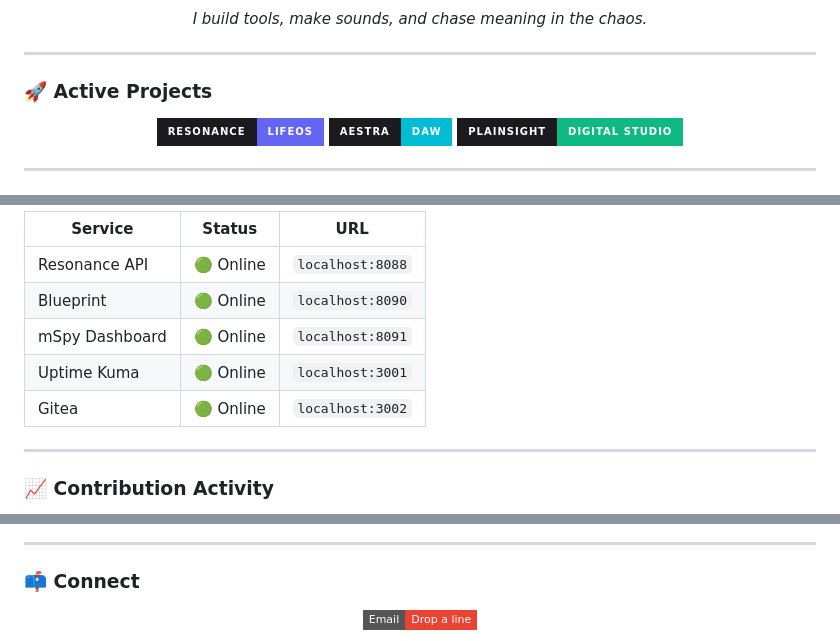
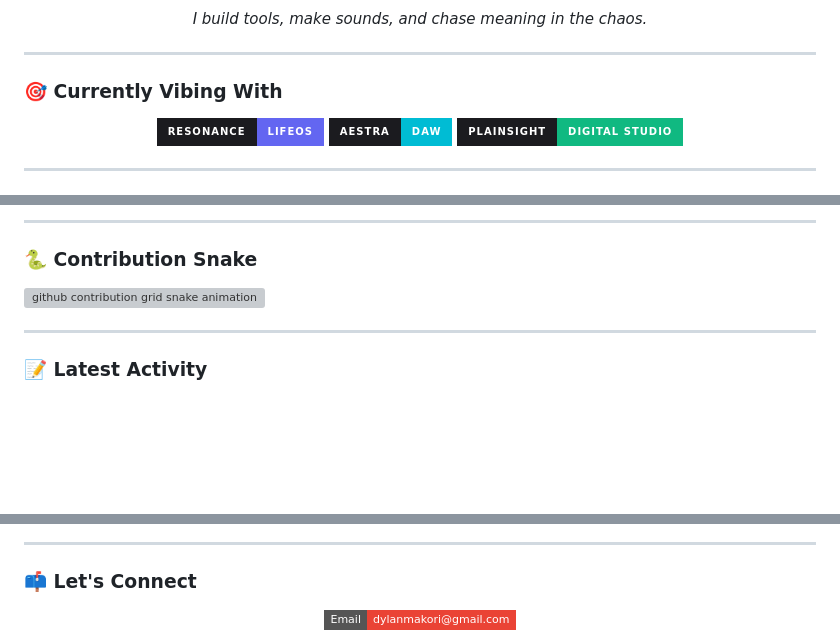
Before and after one commit to currentsuspect/currentsuspect, a Markdown page: README.md, 3 parts joined by grey strips. Drawn GitHub-style; badges without logos; blank space fills up the shorter version; grey boxes are pictures that could not be loaded.

```diff
--- a/README.md
+++ b/README.md
@@ -7,7 +7,7 @@
 
 ---
 
-### 🚀 Active Projects
+### 🎯 Currently Vibing With
 
 <p align="center">
   <a href="https://github.com/currentsuspect/resonance">
@@ -54,15 +58,17 @@
   </a>
 </p>
 
-| Service | Status | URL |
-|---------|--------|-----|
-| Resonance API | 🟢 Online | `localhost:8088` |
-| Blueprint | 🟢 Online | `localhost:8090` |
-| mSpy Dashboard | 🟢 Online | `localhost:8091` |
-| Uptime Kuma | 🟢 Online | `localhost:3001` |
-| Gitea | 🟢 Online | `localhost:3002` |
+---
+
+### 🐍 Contribution Snake
+
+<picture>
+  <source media="(prefers-color-scheme: dark)" srcset="dist/github-snake-dark.svg" />
+  <source media="(prefers-color-scheme: light)" srcset="dist/github-snake.svg" />
+  <img alt="github contribution grid snake animation" src="dist/github-snake.svg" />
+</picture>
 
 ---
 
-### 📈 Contribution Activity
+### 📝 Latest Activity
 
@@ -70,9 +77,9 @@
 
 ---
 
-### 📫 Connect
+### 📫 Let's Connect
 
 <p align="center">
   <a href="mailto:dylanmakori@gmail.com">
-    <img src="https://img.shields.io/badge/Email-Drop_a_line-EA4335?style=flat-square&logo=gmail&logoColor=white" />
+    <img src="https://img.shields.io/badge/Email-dylanmakori@gmail.com-EA4335?style=flat-square&logo=gmail&logoColor=white" />
   </a>
```
Also changed, not shown: other parts of README.md (+24 -15 lines).
